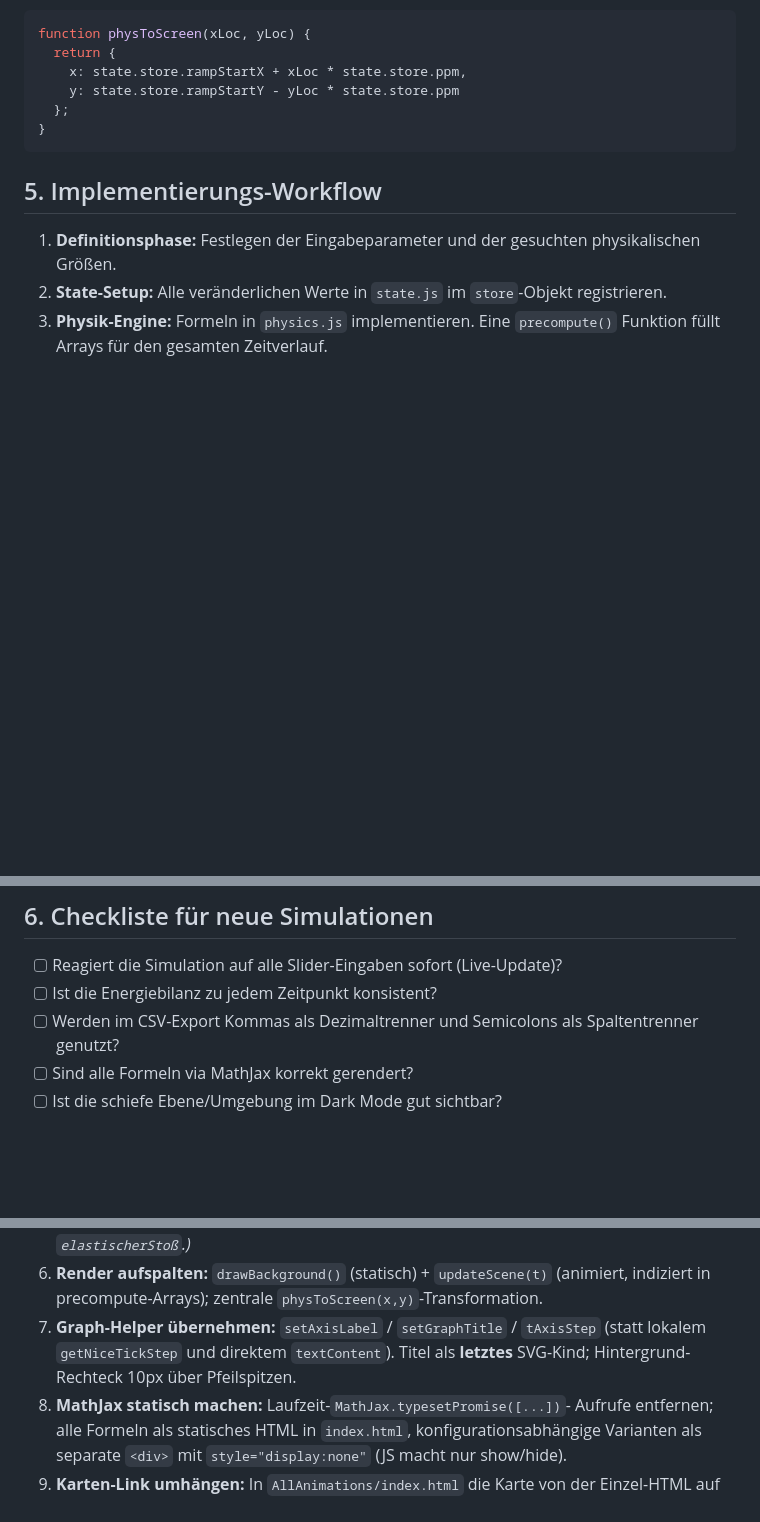
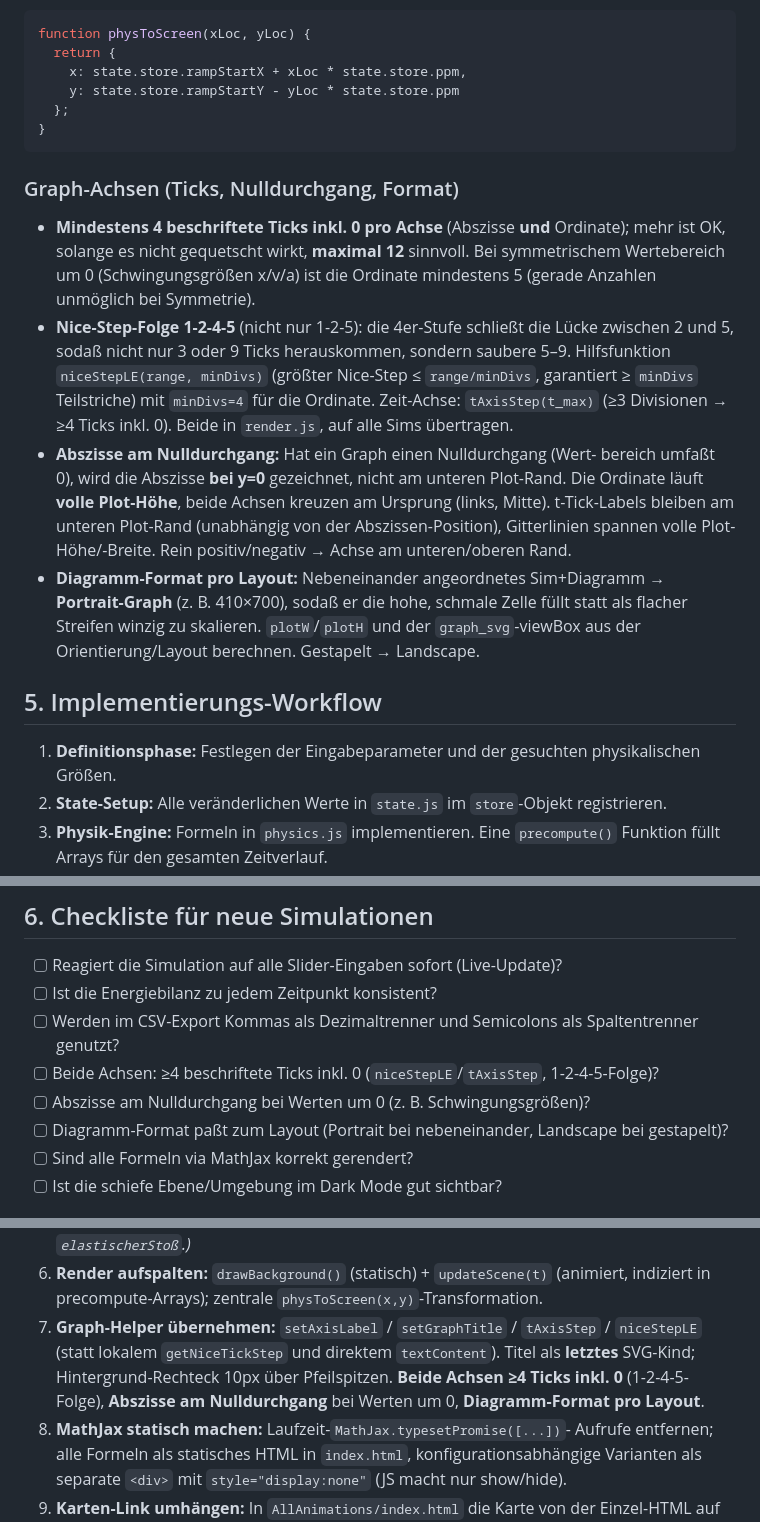
Before and after one commit to ceffertzfhac/Projects_InteraktiveSimulation, a Markdown page: global_docs/simulation_instruction.md, 3 parts joined by grey strips. Drawn GitHub-style; blank space fills up the shorter version.

Commit message:
docs(repo): Design-Regeln zentral hinterlegt — ≥4 Ticks/Achse, Nulldurchgangs-Achse, Diagramm-Format pro Layout
Aus Sprint 4e (Federpendel) gewonnene allgemeine Graph-Design-Regeln in
CLAUDE.md (Key Conventions + Ship-Checkliste) und global_docs/
simulation_instruction.md (§4 Konventionen → neuer Unterabschnitt
Graph-Achsen, §6 Checkliste, §8 Migrations-Schritt 7) aufgenommen:
- Beide Achsen ≥4 beschriftete Ticks inkl. 0 (1-2-4-5-Folge, niceStepLE/tAxisStep)
- Abszisse am Nulldurchgang bei Werten um 0
- Diagramm-Format pro Layout (Portrait bei nebeneinander, Landscape gestapelt)

Gilt verbindlich für alle Sims; bei künftigen Migrationen zu übertragen.

Co-Authored-By: Claude <noreply@anthropic.com>

````diff
--- a/global_docs/simulation_instruction.md
+++ b/global_docs/simulation_instruction.md
@@ -134,6 +134,28 @@ function physToScreen(xLoc, yLoc) {
 }
 ```
 
+### Graph-Achsen (Ticks, Nulldurchgang, Format)
+- **Mindestens 4 beschriftete Ticks inkl. 0 pro Achse** (Abszisse **und**
+  Ordinate); mehr ist OK, solange es nicht gequetscht wirkt, **maximal 12**
+  sinnvoll. Bei symmetrischem Wertebereich um 0 (Schwingungsgrößen x/v/a) ist
+  die Ordinate mindestens 5 (gerade Anzahlen unmöglich bei Symmetrie).
+- **Nice-Step-Folge 1-2-4-5** (nicht nur 1-2-5): die 4er-Stufe schließt die
+  Lücke zwischen 2 und 5, sodaß nicht nur 3 oder 9 Ticks herauskommen,
+  sondern saubere 5–9. Hilfsfunktion `niceStepLE(range, minDivs)` (größter
+  Nice-Step ≤ `range/minDivs`, garantiert ≥ `minDivs` Teilstriche) mit
+  `minDivs=4` für die Ordinate. Zeit-Achse: `tAxisStep(t_max)` (≥3 Divisionen
+  → ≥4 Ticks inkl. 0). Beide in `render.js`, auf alle Sims übertragen.
+- **Abszisse am Nulldurchgang:** Hat ein Graph einen Nulldurchgang (Wert-
+  bereich umfaßt 0), wird die Abszisse **bei y=0** gezeichnet, nicht am
+  unteren Plot-Rand. Die Ordinate läuft **volle Plot-Höhe**, beide Achsen
+  kreuzen am Ursprung (links, Mitte). t-Tick-Labels bleiben am unteren
+  Plot-Rand (unabhängig von der Abszissen-Position), Gitterlinien spannen
+  volle Plot-Höhe/-Breite. Rein positiv/negativ → Achse am unteren/oberen Rand.
+- **Diagramm-Format pro Layout:** Nebeneinander angeordnetes Sim+Diagramm →
+  **Portrait-Graph** (z. B. 410×700), sodaß er die hohe, schmale Zelle füllt
+  statt als flacher Streifen winzig zu skalieren. `plotW`/`plotH` und der
+  `graph_svg`-viewBox aus der Orientierung/Layout berechnen. Gestapelt → Landscape.
+
 ## 5. Implementierungs-Workflow
 
 1.  **Definitionsphase:** Festlegen der Eingabeparameter und der gesuchten physikalischen Größen.
@@ -148,6 +170,9 @@ function physToScreen(xLoc, yLoc) {
 - [ ] Reagiert die Simulation auf alle Slider-Eingaben sofort (Live-Update)?
 - [ ] Ist die Energiebilanz zu jedem Zeitpunkt konsistent?
 - [ ] Werden im CSV-Export Kommas als Dezimaltrenner und Semicolons als Spaltentrenner genutzt?
+- [ ] Beide Achsen: ≥4 beschriftete Ticks inkl. 0 (`niceStepLE`/`tAxisStep`, 1-2-4-5-Folge)?
+- [ ] Abszisse am Nulldurchgang bei Werten um 0 (z. B. Schwingungsgrößen)?
+- [ ] Diagramm-Format paßt zum Layout (Portrait bei nebeneinander, Landscape bei gestapelt)?
 - [ ] Sind alle Formeln via MathJax korrekt gerendert?
 - [ ] Ist die schiefe Ebene/Umgebung im Dark Mode gut sichtbar?
 
@@ -240,8 +265,10 @@ modulare Architektur (§2) überführt. Referenzimplementierung:
    `updateScene(t)` (animiert, indiziert in precompute-Arrays); zentrale
    `physToScreen(x,y)`-Transformation.
 7. **Graph-Helper übernehmen:** `setAxisLabel` / `setGraphTitle` /
-   `tAxisStep` (statt lokalem `getNiceTickStep` und direktem `textContent`).
-   Titel als **letztes** SVG-Kind; Hintergrund-Rechteck 10px über Pfeilspitzen.
+   `tAxisStep` / `niceStepLE` (statt lokalem `getNiceTickStep` und direktem
+   `textContent`). Titel als **letztes** SVG-Kind; Hintergrund-Rechteck 10px
+   über Pfeilspitzen. **Beide Achsen ≥4 Ticks inkl. 0** (1-2-4-5-Folge),
+   **Abszisse am Nulldurchgang** bei Werten um 0, **Diagramm-Format pro Layout**.
 8. **MathJax statisch machen:** Laufzeit-`MathJax.typesetPromise([...])`-
    Aufrufe entfernen; alle Formeln als statisches HTML in `index.html`,
    konfigurationsabhängige Varianten als separate `<div>` mit
````
Also changed, not shown: CLAUDE.md (+5 -2 lines).
